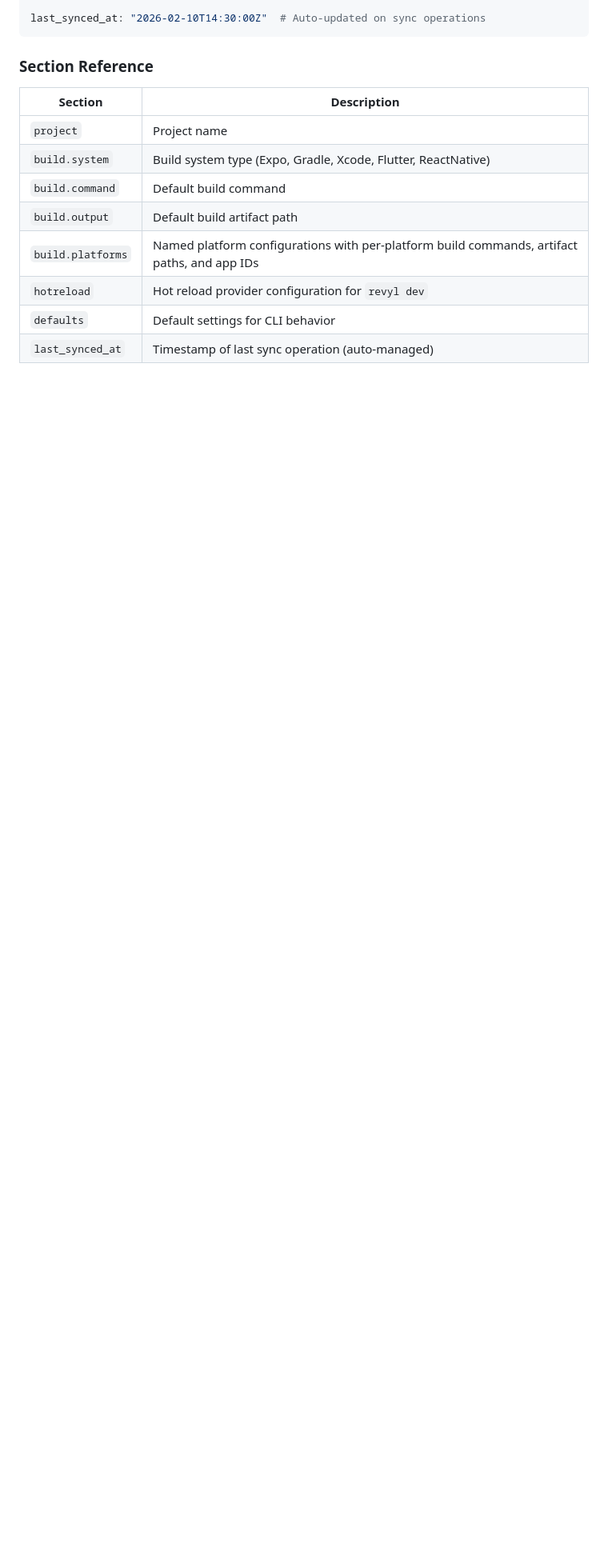
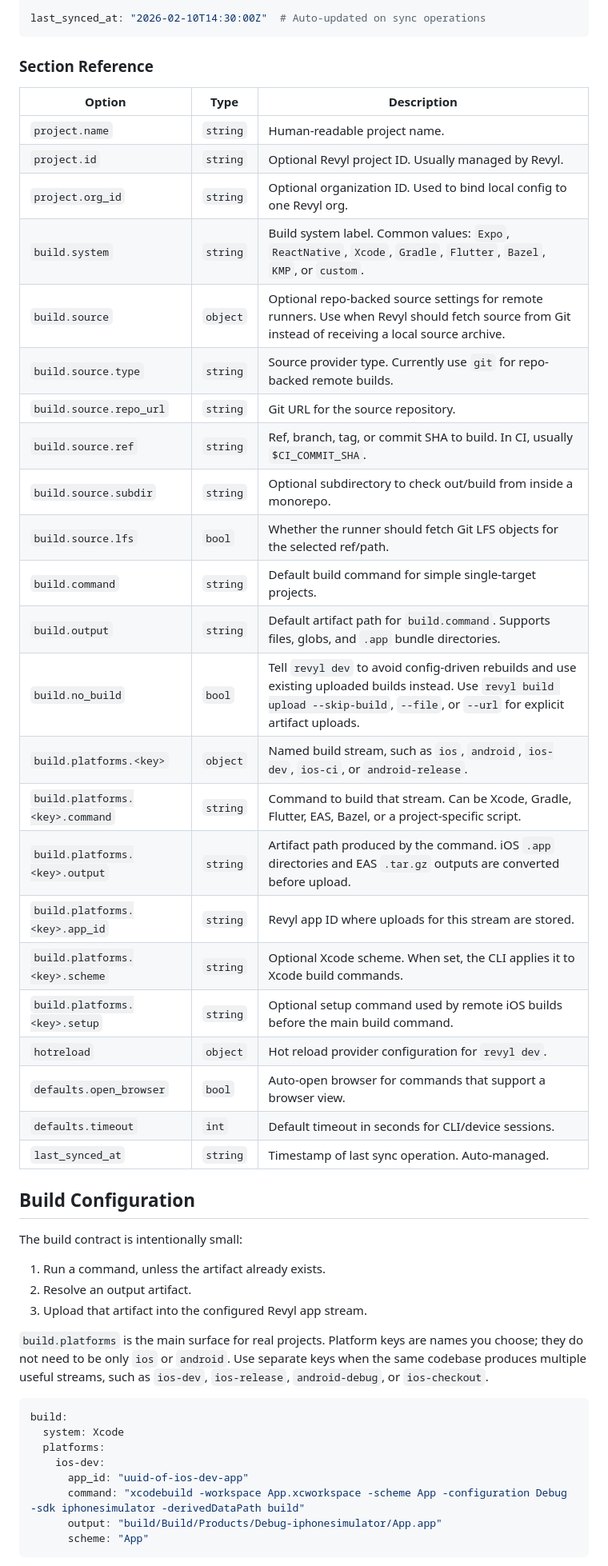
Before and after one commit to RevylAI/revyl-cli, a Markdown page: docs/CONFIGURATION.md, the part around one of its changes. Shown at 80% size. GitHub-like rendering; blank space fills up the shorter version.

````diff
--- a/docs/CONFIGURATION.md
+++ b/docs/CONFIGURATION.md
@@ -58,13 +61,53 @@ last_synced_at: "2026-02-10T14:30:00Z"  # Auto-updated on sync operations
 
 ### Section Reference
 
-| Section | Description |
-|---------|-------------|
-| `project` | Project name |
-| `build.system` | Build system type (Expo, Gradle, Xcode, Flutter, ReactNative) |
-| `build.command` | Default build command |
-| `build.output` | Default build artifact path |
-| `build.platforms` | Named platform configurations with per-platform build commands, artifact paths, and app IDs |
-| `hotreload` | Hot reload provider configuration for `revyl dev` |
-| `defaults` | Default settings for CLI behavior |
-| `last_synced_at` | Timestamp of last sync operation (auto-managed) |
+| Option | Type | Description |
+|--------|------|-------------|
+| `project.name` | `string` | Human-readable project name. |
+| `project.id` | `string` | Optional Revyl project ID. Usually managed by Revyl. |
+| `project.org_id` | `string` | Optional organization ID. Used to bind local config to one Revyl org. |
+| `build.system` | `string` | Build system label. Common values: `Expo`, `ReactNative`, `Xcode`, `Gradle`, `Flutter`, `Bazel`, `KMP`, or `custom`. |
+| `build.source` | `object` | Optional repo-backed source settings for remote runners. Use when Revyl should fetch source from Git instead of receiving a local source archive. |
+| `build.source.type` | `string` | Source provider type. Currently use `git` for repo-backed remote builds. |
+| `build.source.repo_url` | `string` | Git URL for the source repository. |
+| `build.source.ref` | `string` | Ref, branch, tag, or commit SHA to build. In CI, usually `$CI_COMMIT_SHA`. |
+| `build.source.subdir` | `string` | Optional subdirectory to check out/build from inside a monorepo. |
+| `build.source.lfs` | `bool` | Whether the runner should fetch Git LFS objects for the selected ref/path. |
+| `build.command` | `string` | Default build command for simple single-target projects. |
+| `build.output` | `string` | Default artifact path for `build.command`. Supports files, globs, and `.app` bundle directories. |
+| `build.no_build` | `bool` | Tell `revyl dev` to avoid config-driven rebuilds and use existing uploaded builds instead. Use `revyl build upload --skip-build`, `--file`, or `--url` for explicit artifact uploads. |
+| `build.platforms.<key>` | `object` | Named build stream, such as `ios`, `android`, `ios-dev`, `ios-ci`, or `android-release`. |
+| `build.platforms.<key>.command` | `string` | Command to build that stream. Can be Xcode, Gradle, Flutter, EAS, Bazel, or a project-specific script. |
+| `build.platforms.<key>.output` | `string` | Artifact path produced by the command. iOS `.app` directories and EAS `.tar.gz` outputs are converted before upload. |
+| `build.platforms.<key>.app_id` | `string` | Revyl app ID where uploads for this stream are stored. |
+| `build.platforms.<key>.scheme` | `string` | Optional Xcode scheme. When set, the CLI applies it to Xcode build commands. |
+| `build.platforms.<key>.setup` | `string` | Optional setup command used by remote iOS builds before the main build command. |
+| `hotreload` | `object` | Hot reload provider configuration for `revyl dev`. |
+| `defaults.open_browser` | `bool` | Auto-open browser for commands that support a browser view. |
+| `defaults.timeout` | `int` | Default timeout in seconds for CLI/device sessions. |
+| `last_synced_at` | `string` | Timestamp of last sync operation. Auto-managed. |
+
+## Build Configuration
+
+The build contract is intentionally small:
+
+1. Run a command, unless the artifact already exists.
+2. Resolve an output artifact.
+3. Upload that artifact into the configured Revyl app stream.
+
+`build.platforms` is the main surface for real projects. Platform keys are
+names you choose; they do not need to be only `ios` or `android`. Use separate
+keys when the same codebase produces multiple useful streams, such as
+`ios-dev`, `ios-release`, `android-debug`, or `ios-checkout`.
+
+```yaml
+build:
+  system: Xcode
+  platforms:
+    ios-dev:
+      app_id: "uuid-of-ios-dev-app"
+      command: "xcodebuild -workspace App.xcworkspace -scheme App -configuration Debug -sdk iphonesimulator -derivedDataPath build"
+      output: "build/Build/Products/Debug-iphonesimulator/App.app"
+      scheme: "App"
+```
+
````
Also changed, not shown: other parts of docs/CONFIGURATION.md (+79 -0 lines).
